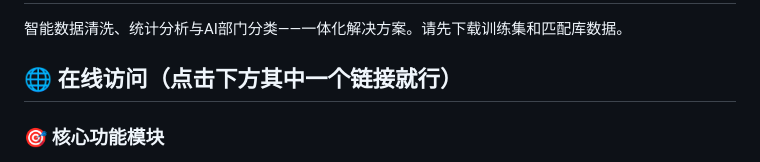
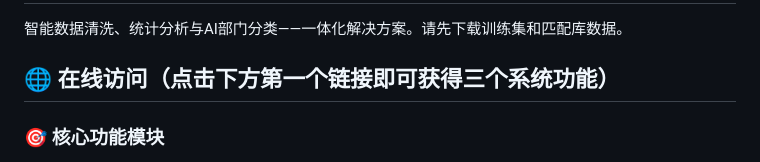
Before and after one commit to YSheng24/Data-Test-Web, a Markdown page: README.md, the part around the change. GitHub-like rendering.

```diff
--- a/README.md
+++ b/README.md
@@ -2,7 +2,7 @@
 
 智能数据清洗、统计分析与AI部门分类——一体化解决方案。请先下载训练集和匹配库数据。
 
-## 🌐 在线访问（点击下方其中一个链接就行）
+## 🌐 在线访问（点击下方第一个链接即可获得三个系统功能）
 
 ### 🎯 核心功能模块
 
```
